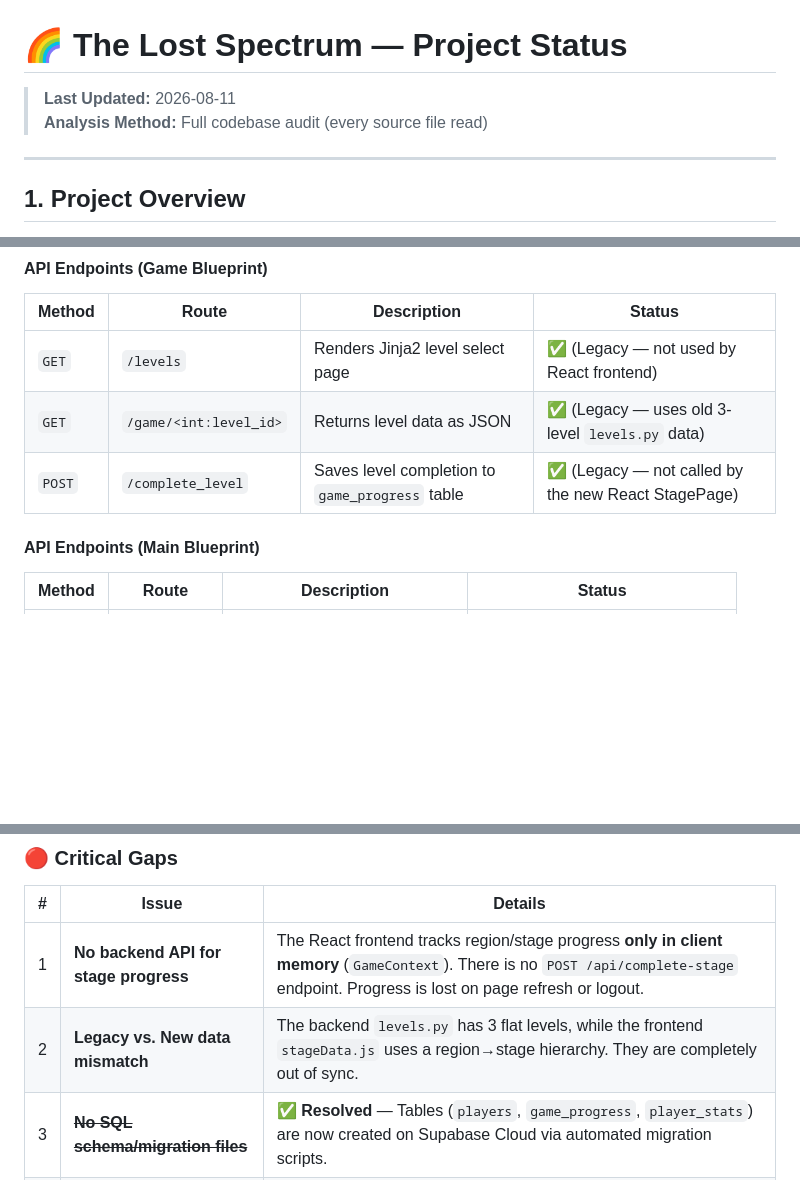
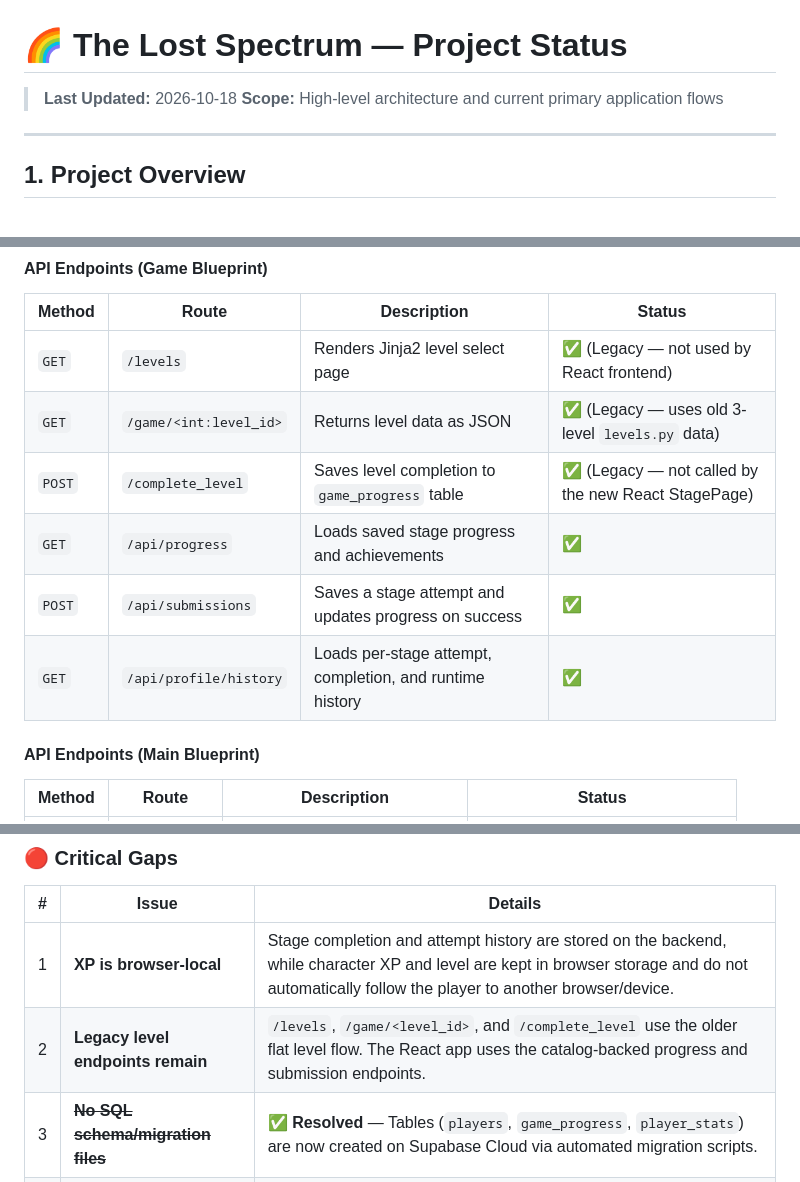
Before and after one commit to HlangKAA/My-Project-KK, a Markdown page: PROJECT_STATUS.md, 3 parts joined by grey strips. GitHub-like rendering; blank space fills up the shorter version.

```diff
--- a/PROJECT_STATUS.md
+++ b/PROJECT_STATUS.md
@@ -1,7 +1,7 @@
 # 🌈 The Lost Spectrum — Project Status
 
-> **Last Updated:** 2026-08-11
-> **Analysis Method:** Full codebase audit (every source file read)
+> **Last Updated:** 2026-10-18
+> **Scope:** High-level architecture and current primary application flows
 
 ---
 
@@ -143,6 +172,9 @@ Each stage includes: `title`, `chapter`, `location`, `objective`, `initialCode`,
 | `GET` | `/levels` | Renders Jinja2 level select page | ✅ (Legacy — not used by React frontend) |
 | `GET` | `/game/<int:level_id>` | Returns level data as JSON | ✅ (Legacy — uses old 3-level `levels.py` data) |
 | `POST` | `/complete_level` | Saves level completion to `game_progress` table | ✅ (Legacy — not called by the new React StagePage) |
+| `GET` | `/api/progress` | Loads saved stage progress and achievements | ✅ |
+| `POST` | `/api/submissions` | Saves a stage attempt and updates progress on success | ✅ |
+| `GET` | `/api/profile/history` | Loads per-stage attempt, completion, and runtime history | ✅ |
 
 #### API Endpoints (Main Blueprint)
 
@@ -210,8 +242,8 @@ These are **legacy templates** from before the React frontend was built. They ar
 
 | # | Issue | Details |
 |---|---|---|
-| 1 | **No backend API for stage progress** | The React frontend tracks region/stage progress **only in client memory** (`GameContext`). There is no `POST /api/complete-stage` endpoint. Progress is lost on page refresh or logout. |
-| 2 | **Legacy vs. New data mismatch** | The backend `levels.py` has 3 flat levels, while the frontend `stageData.js` uses a region→stage hierarchy. They are completely out of sync. |
+| 1 | **XP is browser-local** | Stage completion and attempt history are stored on the backend, while character XP and level are kept in browser storage and do not automatically follow the player to another browser/device. |
+| 2 | **Legacy level endpoints remain** | `/levels`, `/game/<level_id>`, and `/complete_level` use the older flat level flow. The React app uses the catalog-backed progress and submission endpoints. |
 | 3 | **~~No SQL schema/migration files~~** | ✅ **Resolved** — Tables (`players`, `game_progress`, `player_stats`) are now created on Supabase Cloud via automated migration scripts. |
 | 4 | **`.env` file committed to Git** | Contains actual credentials (SMTP password, Supabase keys, secret key). This is a **security risk**. |
 | 5 | **No `axios` base URL configured** | The `api/axios.js` module creates an Axios instance but doesn't set a `baseURL`. The `GameContext` creates a **separate** Axios instance. Two Axios instances exist with different configurations. |
```
Also changed, not shown: other parts of PROJECT_STATUS.md (+36 -12 lines), README.md (+32 -30 lines).
